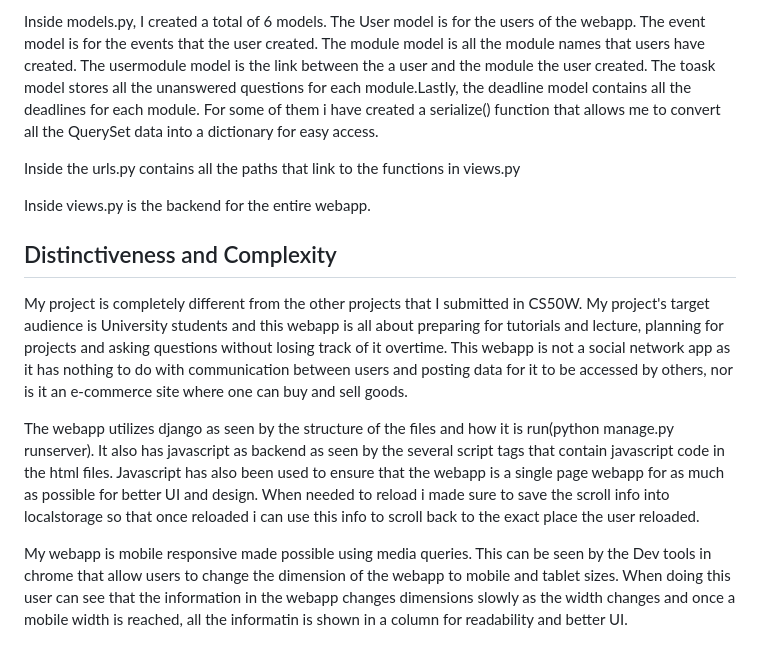
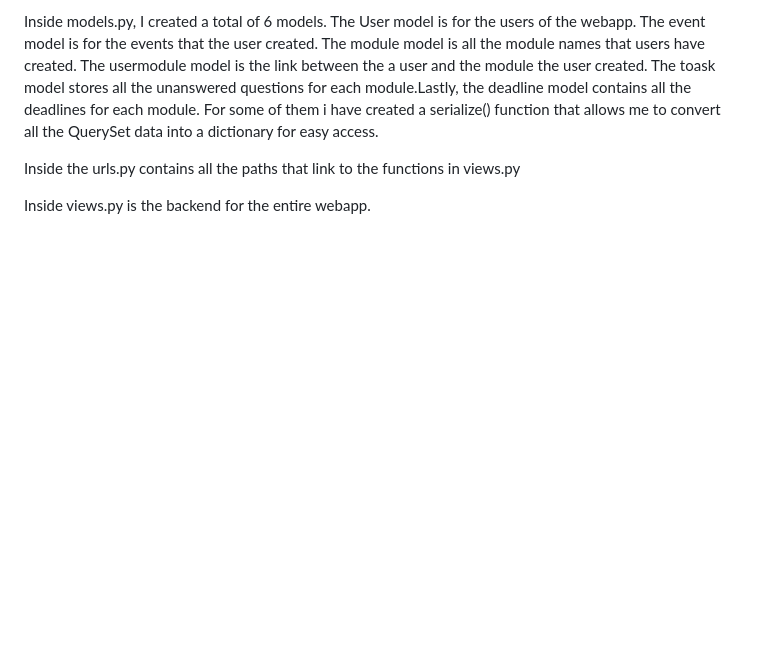
Before and after one commit to thejus03/uniplanner, a Markdown page: README.md, the part around the change. Rendered like a GitHub page; blank space fills up the shorter version.

```diff
--- a/README.md
+++ b/README.md
@@ -13,10 +13,3 @@ Inside models.py, I created a total of 6 models. The User model is for the users
 Inside the urls.py contains all the paths that link to the functions in views.py
 
 Inside views.py is the backend for the entire webapp.
-
-## Distinctiveness and Complexity
-My project is completely different from the other projects that I submitted in CS50W. My project's target audience is University students and this webapp is all about preparing for tutorials and lecture, planning for projects and asking questions without losing track of it overtime. This webapp is not a social network app as it has nothing to do with communication between users and posting data for it to be accessed by others, nor is it an e-commerce site where one can buy and sell goods.
-
-The webapp utilizes django as seen by the structure of the files and how it is run(python manage.py runserver). It also has javascript as backend as seen by the several script tags that contain javascript code in the html files. Javascript has also been used to ensure that the webapp is a single page webapp for as much as possible for better UI and design. When needed to reload i made sure to save the scroll info into localstorage so that once reloaded i can use this info to scroll back to the exact place the user reloaded.
-
-My webapp is mobile responsive made possible using media queries. This can be seen by the Dev tools in chrome that allow users to change the dimension of the webapp to mobile and tablet sizes. When doing this user can see that the information in the webapp changes dimensions slowly as the width changes and once a mobile width is reached, all the informatin is shown in a column for readability and better UI.
```
